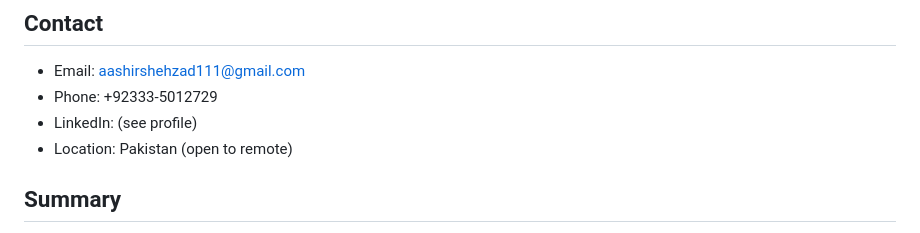
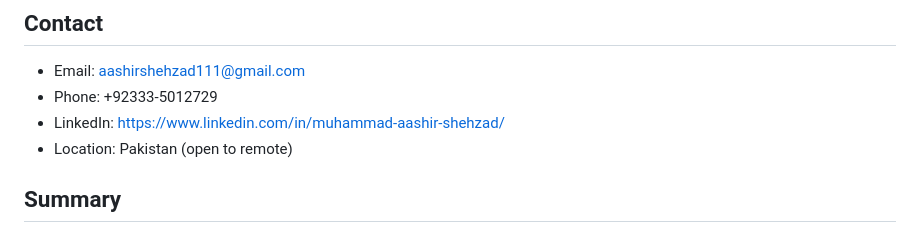
Before and after one commit to aashirshehzad/Projects, a Markdown page: job_searcher/data/profile.md, the part around the change. GitHub-like rendering.

Commit message:
Add LinkedIn URL to profile.md
Co-Authored-By: Claude Sonnet 5 <noreply@anthropic.com>

```diff
--- a/job_searcher/data/profile.md
+++ b/job_searcher/data/profile.md
@@ -9,7 +9,7 @@ ML Engineer & Generative AI Developer | Python, LangChain/LangGraph, LLM Integra
 ## Contact
 - Email: aashirshehzad111@gmail.com
 - Phone: +92333-5012729
-- LinkedIn: (see profile)
+- LinkedIn: https://www.linkedin.com/in/muhammad-aashir-shehzad/
 - Location: Pakistan (open to remote)
 
 ## Summary
```
